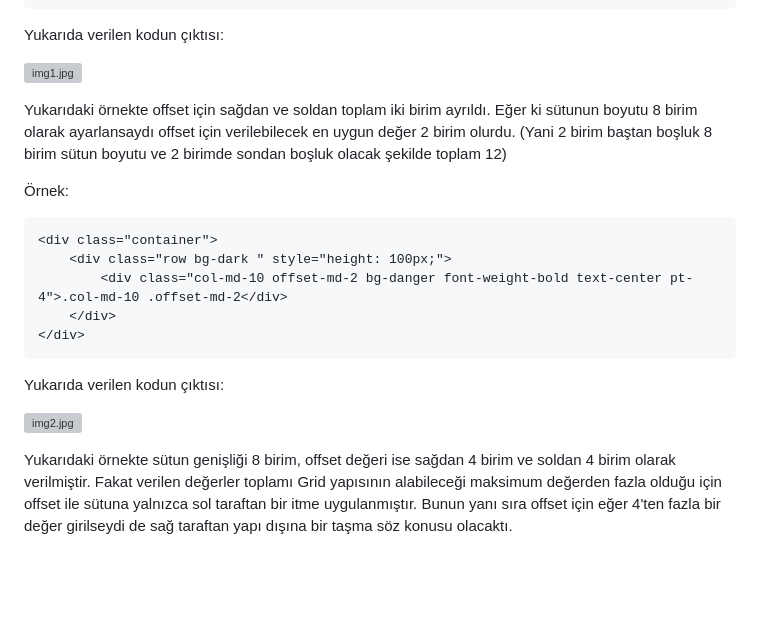
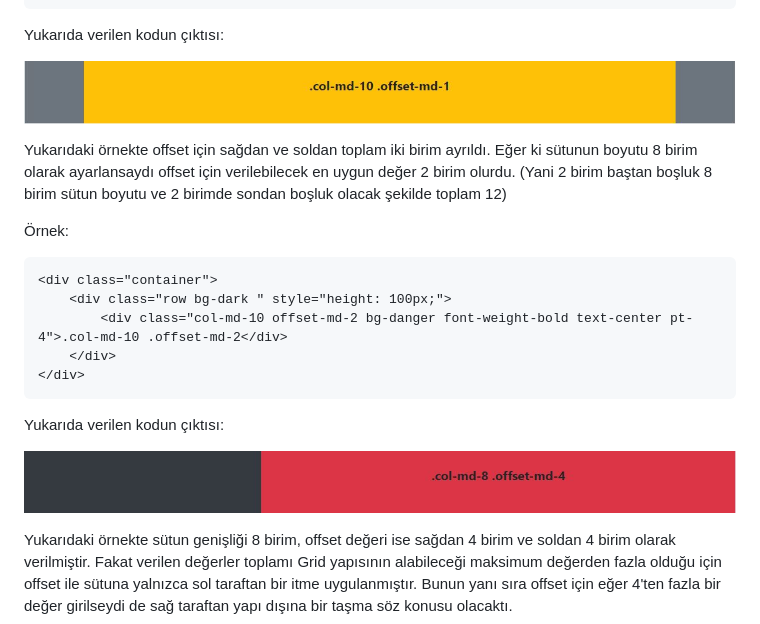
Before and after one commit to ahmetpyrzklnc/Blog_notes, a Markdown page: README.md, the part around the change. GitHub-like rendering; blank space fills up the shorter version; grey boxes are pictures that could not be loaded.

```diff
--- a/README.md
+++ b/README.md
@@ -633,7 +633,7 @@ Web sayfalarımızı tasarlarken sütunlarda `col` sınıfına sahip div element
 
 Yukarıda verilen kodun çıktısı:
 
-![img1.jpg](Bootstrap%20cb5c146e18d34620a0e3db2c3599a709/img1.jpg)
+![img1.jpg](images/img1.jpg)
 
 Yukarıdaki örnekte offset için sağdan ve soldan toplam iki birim ayrıldı. Eğer ki sütunun boyutu 8 birim olarak ayarlansaydı offset için verilebilecek en uygun değer 2 birim olurdu. (Yani 2 birim baştan boşluk 8 birim sütun boyutu ve 2 birimde sondan boşluk olacak şekilde toplam 12)
 
@@ -649,7 +649,7 @@ Yukarıdaki örnekte offset için sağdan ve soldan toplam iki birim ayrıldı.
 
 Yukarıda verilen kodun çıktısı:
 
-![img2.jpg](Bootstrap%20cb5c146e18d34620a0e3db2c3599a709/img2.jpg)
+![img2.jpg](images/img2.jpg)
 
 Yukarıdaki örnekte sütun genişliği 8 birim, offset değeri ise sağdan 4 birim ve soldan 4 birim olarak verilmiştir. Fakat verilen değerler toplamı Grid yapısının alabileceği maksimum değerden fazla olduğu için offset ile sütuna yalnızca sol taraftan bir itme uygulanmıştır. Bunun yanı sıra offset için eğer 4'ten fazla bir değer girilseydi de sağ taraftan yapı dışına bir taşma söz konusu olacaktı.
 
```
